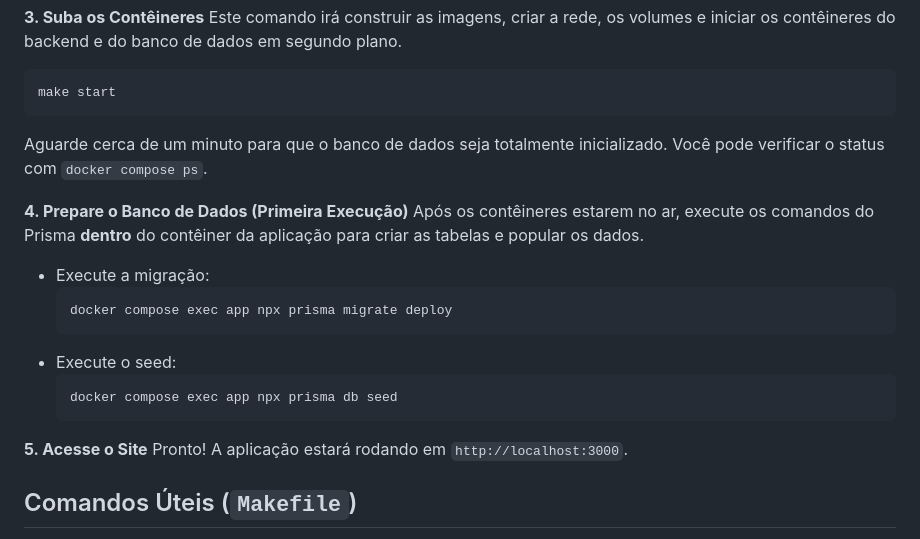
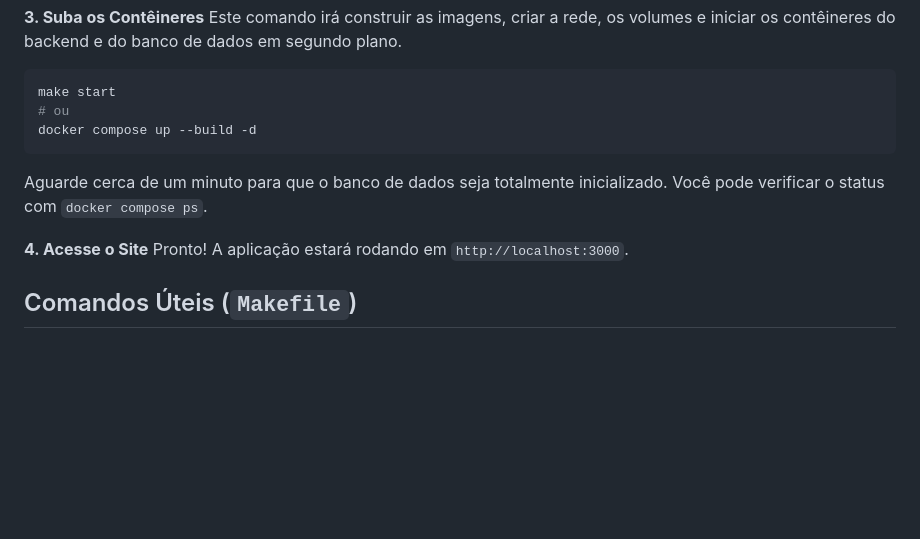
Before and after one commit to ErikAlvesAlmeida/website-ceei, a Markdown page: README.md, the part around the change. Drawn GitHub-style; blank space fills up the shorter version.

````diff
--- a/README.md
+++ b/README.md
@@ -43,22 +43,13 @@ Este comando irá construir as imagens, criar a rede, os volumes e iniciar os co
 
 ```bash
 make start
+# ou
+docker compose up --build -d
 ```
 Aguarde cerca de um minuto para que o banco de dados seja totalmente inicializado. Você pode verificar o status com `docker compose ps`.
 
-**4. Prepare o Banco de Dados (Primeira Execução)**
-Após os contêineres estarem no ar, execute os comandos do Prisma **dentro** do contêiner da aplicação para criar as tabelas e popular os dados.
 
-- Execute a migração:
-  ```bash
-  docker compose exec app npx prisma migrate deploy
-  ```
-- Execute o seed:
-  ```bash
-  docker compose exec app npx prisma db seed
-  ```
-
-**5. Acesse o Site**
+**4. Acesse o Site**
 Pronto! A aplicação estará rodando em `http://localhost:3000`.
 
 ## Comandos Úteis (`Makefile`)
````
